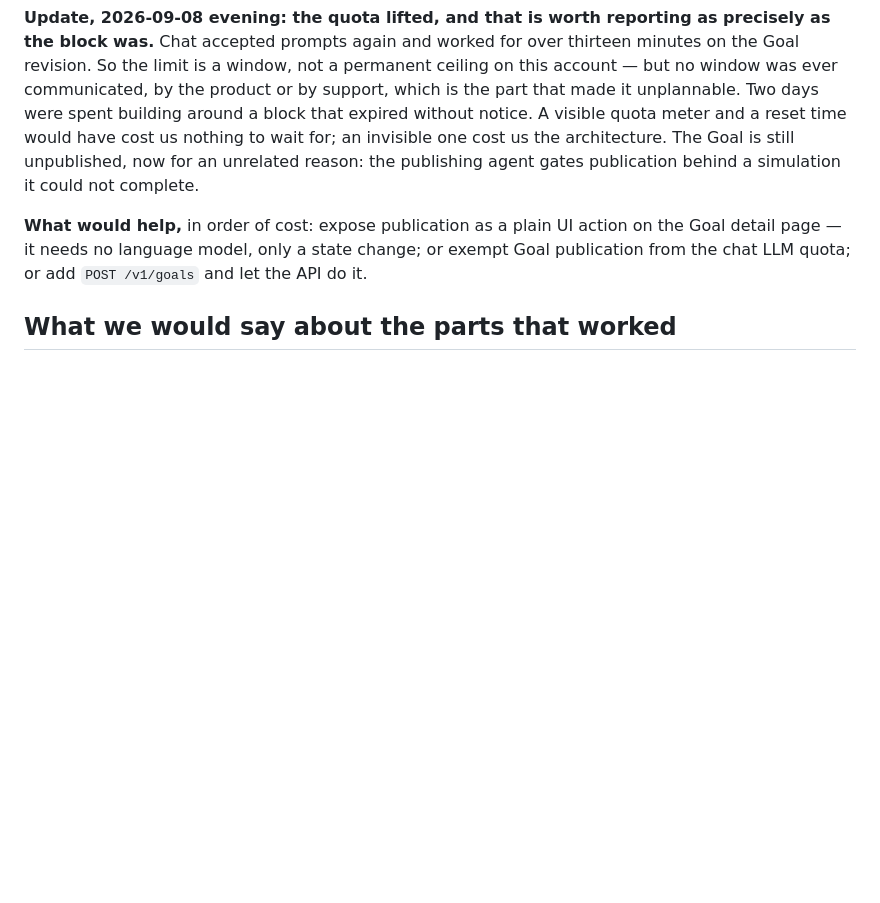
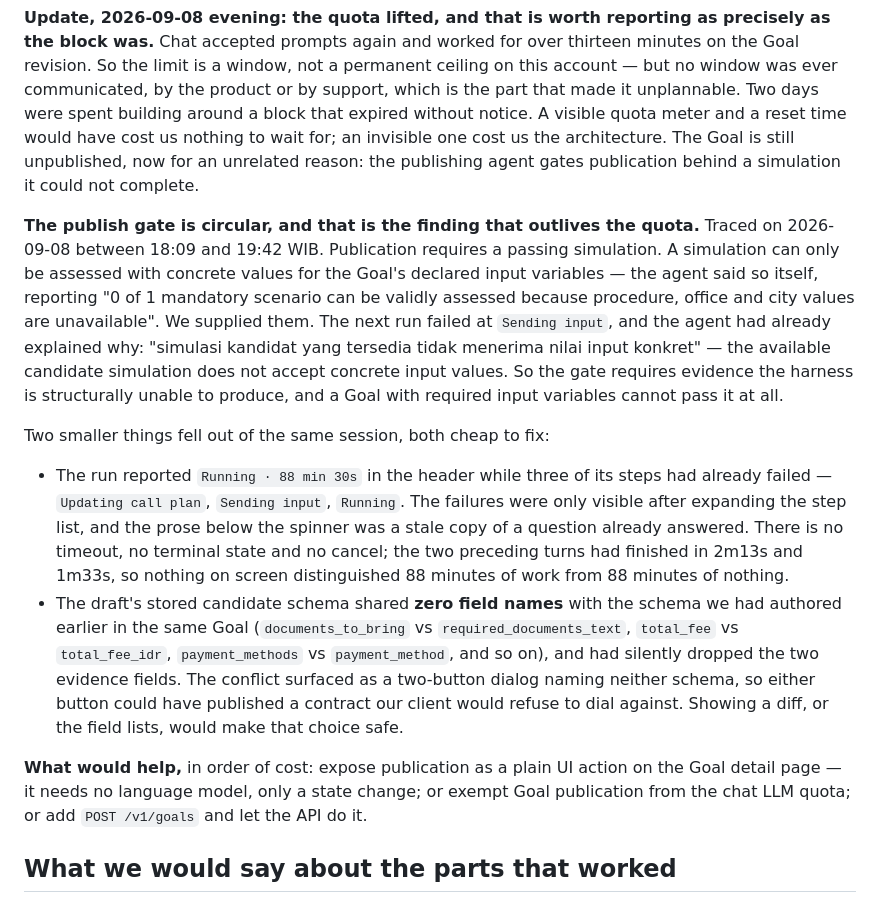
Before and after one commit to edycutjong/countercall, a Markdown page: FEEDBACK.md, the part around the change. GitHub-like rendering; blank space fills up the shorter version.

Commit message:
docs(feedback): the Goal publish gate is circular, which is why the Calls transport ships
Traced end to end on 2026-09-08. Publication needs a passing simulation; the
simulation can only be assessed with concrete values for the Goal's input
variables; the simulation harness refuses concrete input values. A Goal that
declares input variables therefore cannot satisfy its own publish gate. The run
failed at Sending input, exactly as the agent had predicted two turns earlier.

This retires the last reason to keep treating the published Goal as a pending
upgrade. It is not pending on quota, or on the login outage, or on waiting
longer. goal_6mi7m565agdr stays a draft, and the Calls transport is not a
workaround but the only path that reaches a real call.

Two smaller findings from the same session are recorded with it: a run that
displayed Running for 88 minutes while three of its steps had already failed,
with no timeout or cancel; and a schema-conflict dialog that offered two buttons
without naming either schema, where the stored candidate shared no field names
with ours and had dropped both evidence fields.

```diff
--- a/FEEDBACK.md
+++ b/FEEDBACK.md
@@ -202,6 +202,31 @@ visible quota meter and a reset time would have cost us nothing to wait for; an
 cost us the architecture. The Goal is still unpublished, now for an unrelated reason: the
 publishing agent gates publication behind a simulation it could not complete.
 
+**The publish gate is circular, and that is the finding that outlives the quota.** Traced on
+2026-09-08 between 18:09 and 19:42 WIB. Publication requires a passing simulation. A simulation
+can only be assessed with concrete values for the Goal's declared input variables — the agent
+said so itself, reporting "0 of 1 mandatory scenario can be validly assessed because procedure,
+office and city values are unavailable". We supplied them. The next run failed at `Sending
+input`, and the agent had already explained why: "simulasi kandidat yang tersedia tidak menerima
+nilai input konkret" — the available candidate simulation does not accept concrete input values.
+So the gate requires evidence the harness is structurally unable to produce, and a Goal with
+required input variables cannot pass it at all.
+
+Two smaller things fell out of the same session, both cheap to fix:
+
+- The run reported `Running · 88 min 30s` in the header while three of its steps had already
+  failed — `Updating call plan`, `Sending input`, `Running`. The failures were only visible
+  after expanding the step list, and the prose below the spinner was a stale copy of a question
+  already answered. There is no timeout, no terminal state and no cancel; the two preceding
+  turns had finished in 2m13s and 1m33s, so nothing on screen distinguished 88 minutes of work
+  from 88 minutes of nothing.
+- The draft's stored candidate schema shared **zero field names** with the schema we had
+  authored earlier in the same Goal (`documents_to_bring` vs `required_documents_text`,
+  `total_fee` vs `total_fee_idr`, `payment_methods` vs `payment_method`, and so on), and had
+  silently dropped the two evidence fields. The conflict surfaced as a two-button dialog naming
+  neither schema, so either button could have published a contract our client would refuse to
+  dial against. Showing a diff, or the field lists, would make that choice safe.
+
 **What would help,** in order of cost: expose publication as a plain UI action on the Goal
 detail page — it needs no language model, only a state change; or exempt Goal publication from
 the chat LLM quota; or add `POST /v1/goals` and let the API do it.
```
